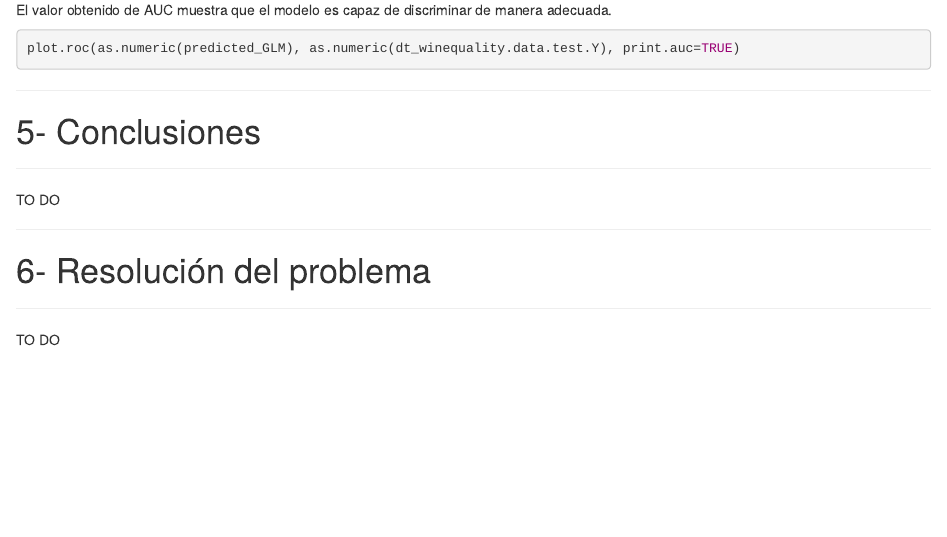
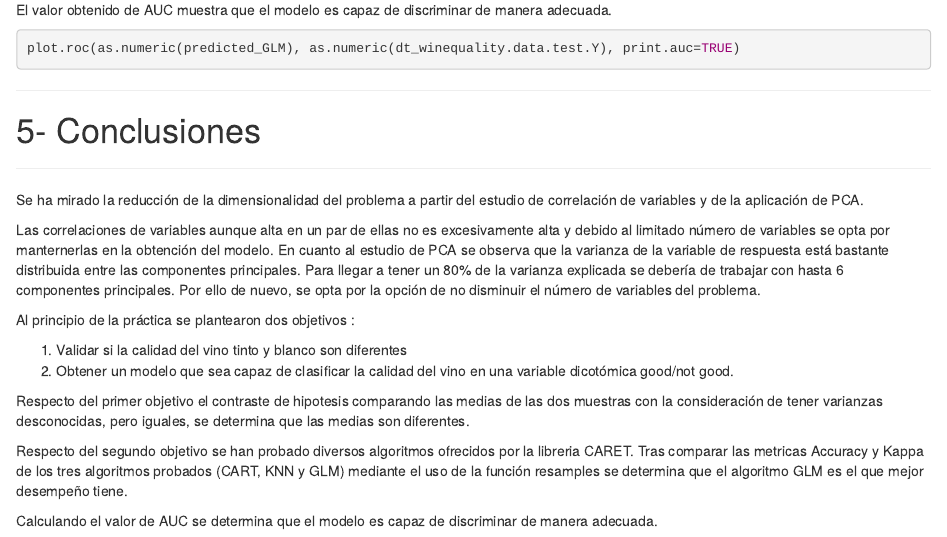
Before and after one commit to dcarretero/UOC-TCVD-Practica_2, an R Markdown document (src/TCVD-Practica2.Rmd): the page in a window 1100 px wide, from 6060 px down before the commit and from 6040 px down after it, so that both start at the same text. Rendered offline with R 4.5, knitr and Pandoc, with nearby package versions; the code chunks are not run, so their results and figures are left out.

Commit message:
Versión con conclusiones

```diff
--- a/src/TCVD-Practica2.Rmd
+++ b/src/TCVD-Practica2.Rmd
@@ -524,10 +524,18 @@ plot.roc(as.numeric(predicted_GLM), as.numeric(dt_winequality.data.test.Y), prin
 # 5- Conclusiones
 ******
 
-TO DO
+Se ha mirado la reducción de la dimensionalidad del problema a partir del estudio de correlación de variables y de la aplicación de PCA.
 
-******
-# 6- Resolución del problema
-******
+Las correlaciones de variables aunque alta en un par de ellas no es excesivamente alta y debido al limitado número de variables se opta por manternerlas en la obtención del modelo.
+En cuanto al estudio de PCA se observa que la varianza de la variable de respuesta está bastante distribuida entre las componentes principales. Para llegar a tener un 80% de la varianza explicada se debería de trabajar con hasta 6 componentes principales. Por ello de nuevo, se opta por la opción de no disminuir el número de variables del problema.
 
-TO DO
+Al principio de la práctica se plantearon dos objetivos :
+
+1) Validar si la calidad del vino tinto y blanco son diferentes
+2) Obtener un modelo que sea capaz de clasificar la calidad del vino en una variable dicotómica good/not good.
+
+Respecto del primer objetivo el contraste de hipotesis comparando las medias de las dos muestras con la consideración de tener varianzas desconocidas, pero iguales, se determina que las medias son diferentes.
+
+Respecto del segundo objetivo se han probado diversos algoritmos ofrecidos por la libreria CARET. Tras comparar las metricas Accuracy y Kappa de los tres algoritmos probados (CART, KNN y GLM) mediante el uso de la función resamples se determina que el algoritmo GLM es el que mejor desempeño tiene.
+
+Calculando el valor de AUC se determina que el modelo es capaz de discriminar de manera adecuada.
```
